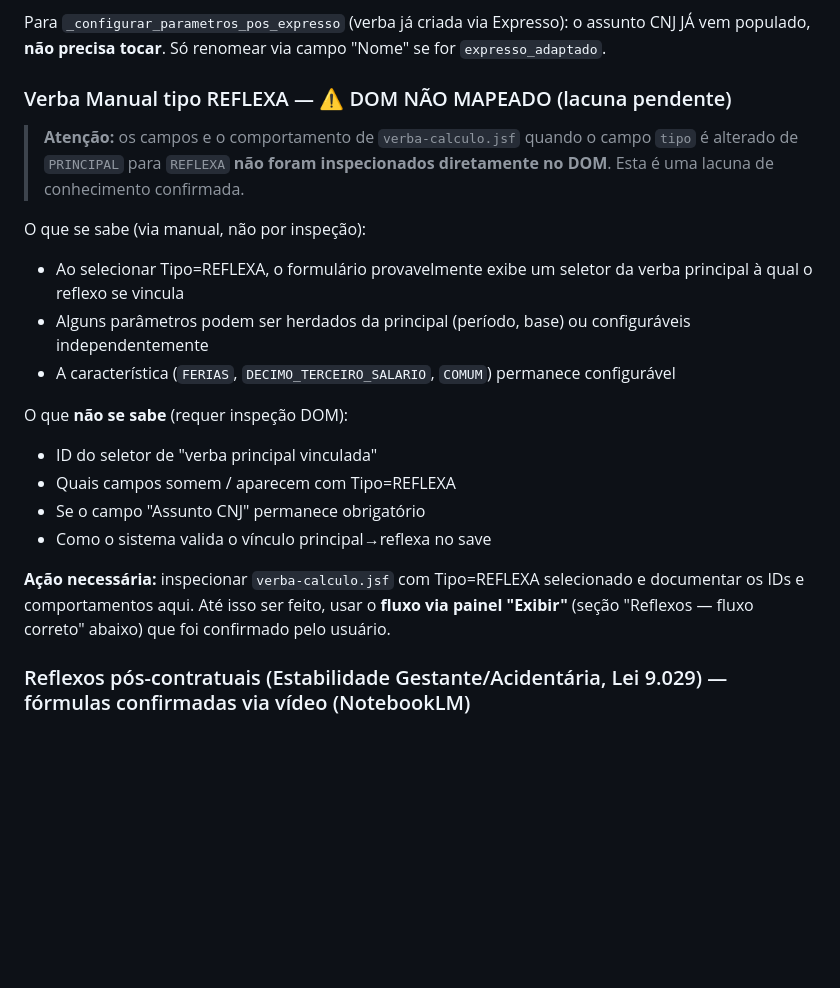
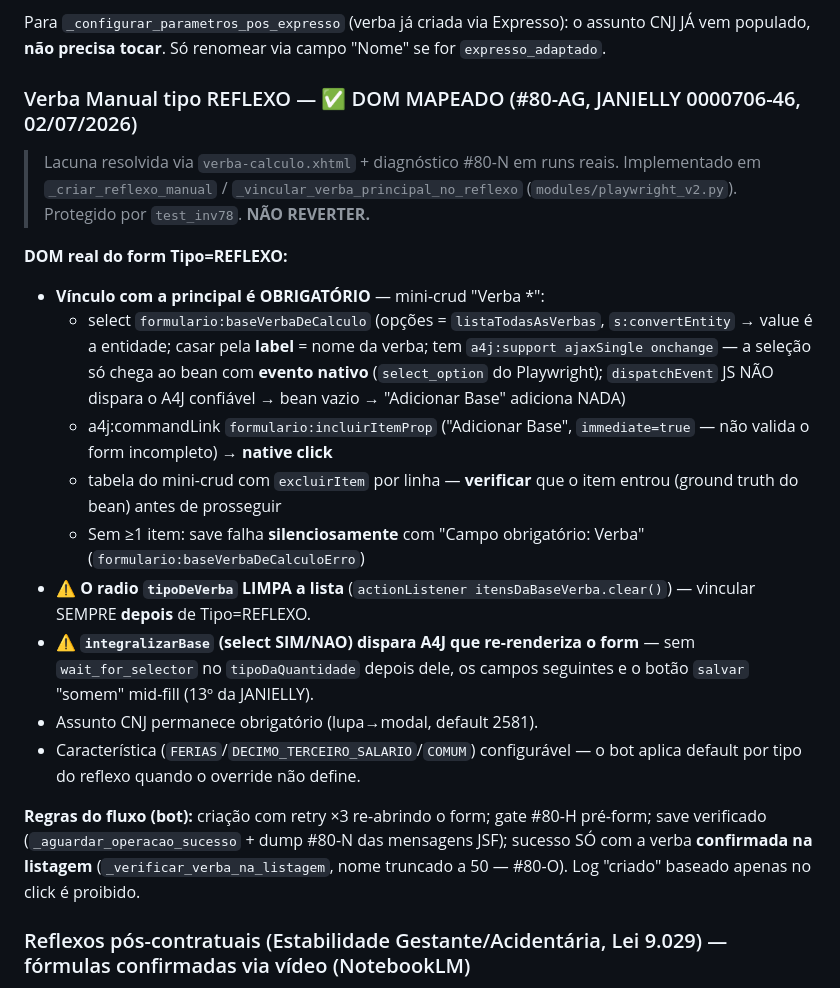
Before and after one commit to bragabarreto/pjecalc-agente, a Markdown page: CLAUDE.md, the part around the change. Rendered like a GitHub page; blank space fills up the shorter version.

Commit message:
docs(CLAUDE.md): Verba Manual Tipo=REFLEXO — DOM MAPEADO (#80-AG resolve lacuna)
A seção "DOM NÃO MAPEADO (lacuna pendente)" estava aberta há meses. Resolvida
via verba-calculo.xhtml + diagnóstico #80-N em runs reais (JANIELLY 0000706-46):
- vínculo com a principal é OBRIGATÓRIO (mini-crud "Verba *": select
  baseVerbaDeCalculo por LABEL + incluirItemProp native click + verificação
  via excluirItem); sem ele o save falha silencioso c/ "Campo obrigatório: Verba"
- radio tipoDeVerba LIMPA a lista (itensDaBaseVerba.clear()) — vincular depois
- integralizarBase dispara A4J que re-renderiza o form (campos/salvar somem)
- seleção só chega ao bean com evento NATIVO (select_option) — dispatchEvent JS
  não dispara o a4j:support (mesma classe do inv3)

Co-Authored-By: Claude Fable 5 <noreply@anthropic.com>

```diff
--- a/CLAUDE.md
+++ b/CLAUDE.md
@@ -1192,28 +1192,39 @@ Para criar verba via "Manual" (botão `incluir` da listagem com value="Manual"):
 
 Para `_configurar_parametros_pos_expresso` (verba já criada via Expresso): o assunto CNJ JÁ vem populado, **não precisa tocar**. Só renomear via campo "Nome" se for `expresso_adaptado`.
 
-### Verba Manual tipo REFLEXA — ⚠️ DOM NÃO MAPEADO (lacuna pendente)
-
-> **Atenção:** os campos e o comportamento de `verba-calculo.jsf` quando o campo `tipo`
-> é alterado de `PRINCIPAL` para `REFLEXA` **não foram inspecionados diretamente no DOM**.
-> Esta é uma lacuna de conhecimento confirmada.
-
-O que se sabe (via manual, não por inspeção):
-- Ao selecionar Tipo=REFLEXA, o formulário provavelmente exibe um seletor da verba principal
-  à qual o reflexo se vincula
-- Alguns parâmetros podem ser herdados da principal (período, base) ou configuráveis
-  independentemente
-- A característica (`FERIAS`, `DECIMO_TERCEIRO_SALARIO`, `COMUM`) permanece configurável
-
-O que **não se sabe** (requer inspeção DOM):
-- ID do seletor de "verba principal vinculada"
-- Quais campos somem / aparecem com Tipo=REFLEXA
-- Se o campo "Assunto CNJ" permanece obrigatório
-- Como o sistema valida o vínculo principal→reflexa no save
-
-**Ação necessária:** inspecionar `verba-calculo.jsf` com Tipo=REFLEXA selecionado e
-documentar os IDs e comportamentos aqui. Até isso ser feito, usar o **fluxo via painel
-"Exibir"** (seção "Reflexos — fluxo correto" abaixo) que foi confirmado pelo usuário.
+### Verba Manual tipo REFLEXO — ✅ DOM MAPEADO (#80-AG, JANIELLY 0000706-46, 02/07/2026)
+
+> Lacuna resolvida via `verba-calculo.xhtml` + diagnóstico #80-N em runs reais.
+> Implementado em `_criar_reflexo_manual` / `_vincular_verba_principal_no_reflexo`
+> (`modules/playwright_v2.py`). Protegido por `test_inv78`. **NÃO REVERTER.**
+
+**DOM real do form Tipo=REFLEXO:**
+- **Vínculo com a principal é OBRIGATÓRIO** — mini-crud "Verba \*":
+  - select `formulario:baseVerbaDeCalculo` (opções = `listaTodasAsVerbas`,
+    `s:convertEntity` → value é a entidade; casar pela **label** = nome da verba;
+    tem `a4j:support ajaxSingle onchange` — a seleção só chega ao bean com
+    **evento nativo** (`select_option` do Playwright); `dispatchEvent` JS NÃO
+    dispara o A4J confiável → bean vazio → "Adicionar Base" adiciona NADA)
+  - a4j:commandLink `formulario:incluirItemProp` ("Adicionar Base",
+    `immediate=true` — não valida o form incompleto) → **native click**
+  - tabela do mini-crud com `excluirItem` por linha — **verificar** que o item
+    entrou (ground truth do bean) antes de prosseguir
+  - Sem ≥1 item: save falha **silenciosamente** com "Campo obrigatório: Verba"
+    (`formulario:baseVerbaDeCalculoErro`)
+- ⚠️ **O radio `tipoDeVerba` LIMPA a lista** (`actionListener
+  itensDaBaseVerba.clear()`) — vincular SEMPRE **depois** de Tipo=REFLEXO.
+- ⚠️ **`integralizarBase` (select SIM/NAO) dispara A4J que re-renderiza o form**
+  — sem `wait_for_selector` no `tipoDaQuantidade` depois dele, os campos
+  seguintes e o botão `salvar` "somem" mid-fill (13º da JANIELLY).
+- Assunto CNJ permanece obrigatório (lupa→modal, default 2581).
+- Característica (`FERIAS`/`DECIMO_TERCEIRO_SALARIO`/`COMUM`) configurável —
+  o bot aplica default por tipo do reflexo quando o override não define.
+
+**Regras do fluxo (bot):** criação com retry ×3 re-abrindo o form; gate #80-H
+pré-form; save verificado (`_aguardar_operacao_sucesso` + dump #80-N das
+mensagens JSF); sucesso SÓ com a verba **confirmada na listagem**
+(`_verificar_verba_na_listagem`, nome truncado a 50 — #80-O). Log "criado"
+baseado apenas no click é proibido.
 
 ### Reflexos pós-contratuais (Estabilidade Gestante/Acidentária, Lei 9.029) — fórmulas confirmadas via vídeo (NotebookLM)
 
```
